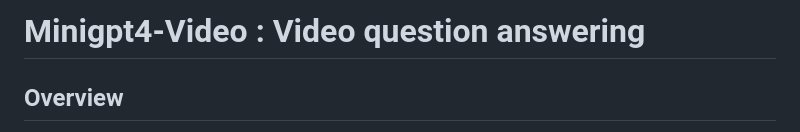
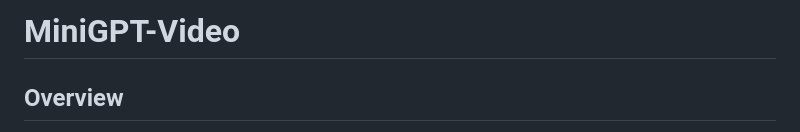
Before and after one commit to Vision-CAIR/MiniGPT4-video, a Markdown page: README.md, the part around the change. GitHub-like rendering.

```diff
--- a/README.md
+++ b/README.md
@@ -1,4 +1,4 @@
-# Minigpt4-Video : Video question answering
+# MiniGPT-Video
 <!-- technical report link  -->
 <!-- demo link  -->
 ## Overview
```
